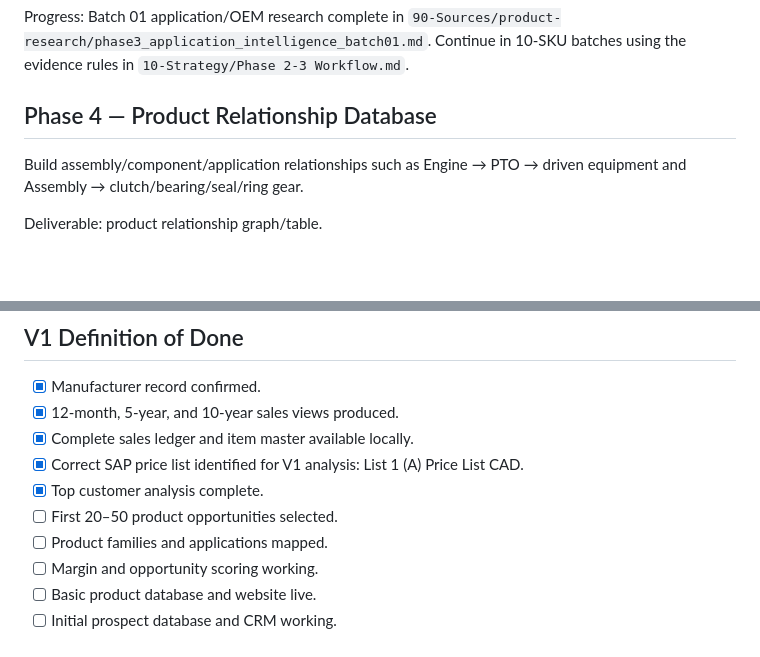
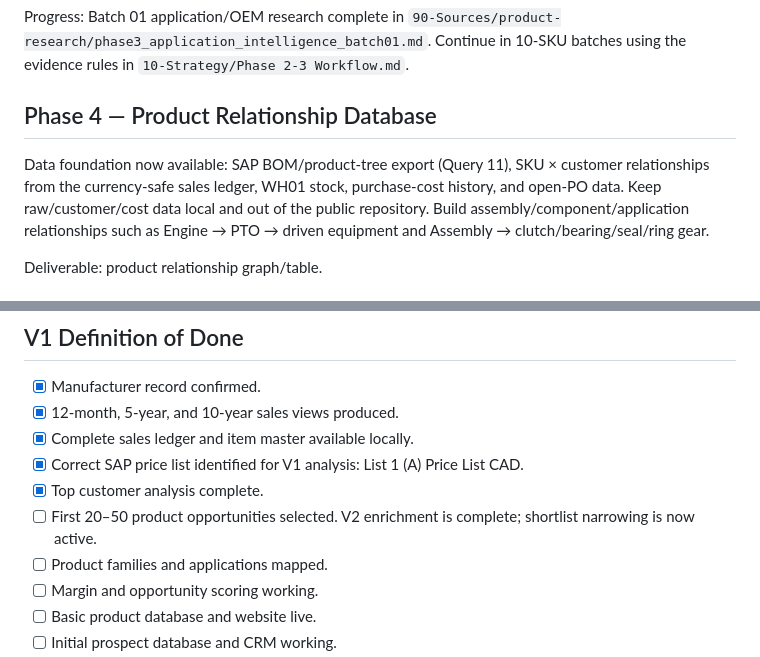
Before and after one commit to jenozu/twin-disc, a Markdown page: MASTER_ROADMAP.md, 2 parts joined by grey strips. GitHub-like rendering; blank space fills up the shorter version.

Commit message:
Advance roadmap into Phase 4 data foundation

```diff
--- a/MASTER_ROADMAP.md
+++ b/MASTER_ROADMAP.md
@@ -62,6 +62,8 @@ Deliverable: application database.
 Progress: Batch 01 application/OEM research complete in `90-Sources/product-research/phase3_application_intelligence_batch01.md`. Continue in 10-SKU batches using the evidence rules in `10-Strategy/Phase 2-3 Workflow.md`.
 
 ## Phase 4 — Product Relationship Database
+
+Data foundation now available: SAP BOM/product-tree export (Query 11), SKU × customer relationships from the currency-safe sales ledger, WH01 stock, purchase-cost history, and open-PO data. Keep raw/customer/cost data local and out of the public repository.
 Build assembly/component/application relationships such as Engine → PTO → driven equipment and Assembly → clutch/bearing/seal/ring gear.
 
 Deliverable: product relationship graph/table.
@@ -114,7 +116,7 @@ Dashboard groups: products, prospects, and business economics.
 - [x] Complete sales ledger and item master available locally.
 - [x] Correct SAP price list identified for V1 analysis: List 1 (A) Price List CAD.
 - [x] Top customer analysis complete.
-- [ ] First 20–50 product opportunities selected.
+- [ ] First 20–50 product opportunities selected. V2 enrichment is complete; shortlist narrowing is now active.
 - [ ] Product families and applications mapped.
 - [ ] Margin and opportunity scoring working.
 - [ ] Basic product database and website live.
```
